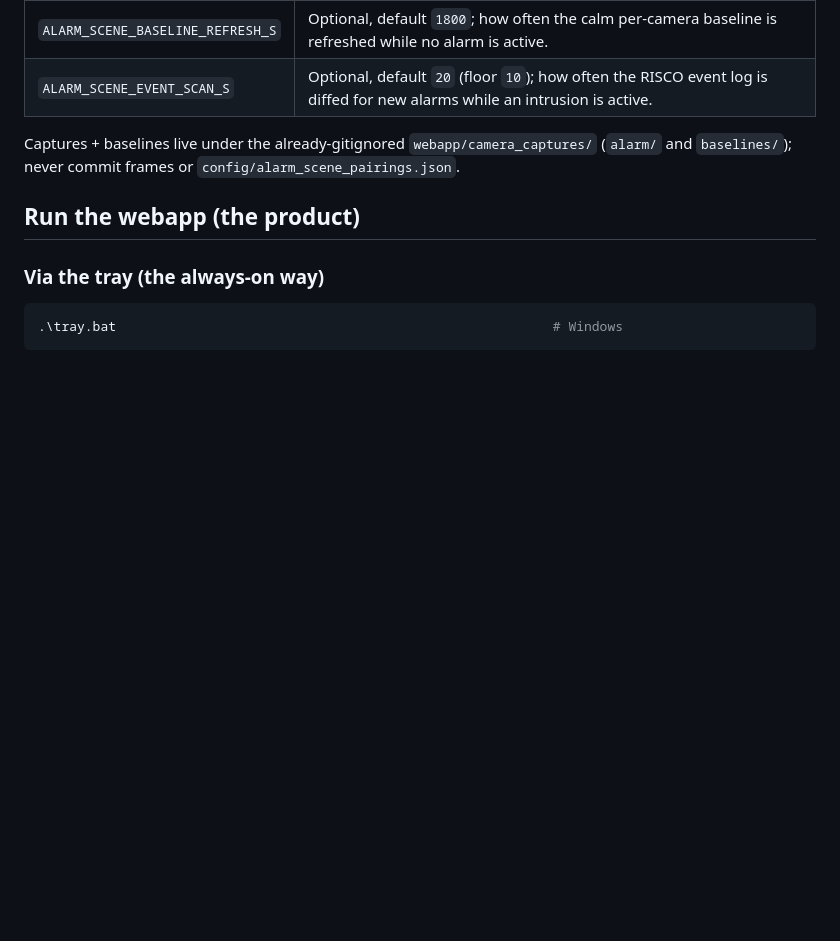
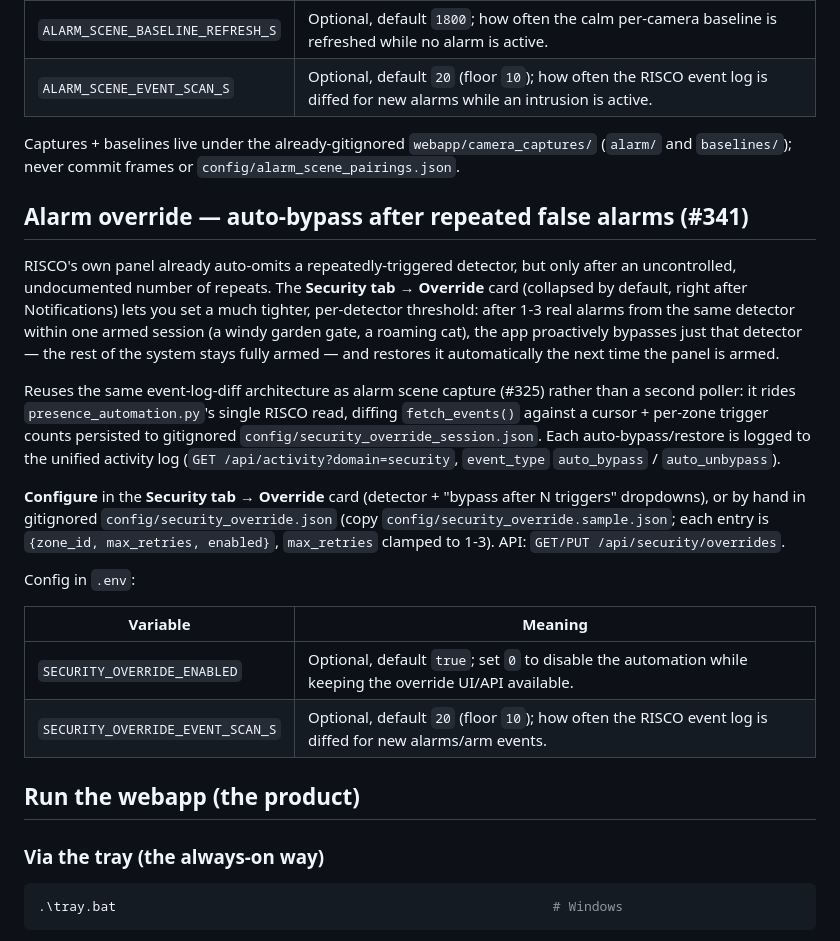
Before and after one commit to ferraroroberto/home-automation, a Markdown page: README.md, the part around the change. GitHub-like rendering; blank space fills up the shorter version.

Commit message:
docs: document the alarm Override auto-bypass feature (#341)
README gets a config/API section mirroring the Scene capture writeup;
architecture.md catalogs the three new src/webapp modules and their
config files.

```diff
--- a/README.md
+++ b/README.md
@@ -789,6 +789,36 @@ Config in `.env`:
 Captures + baselines live under the already-gitignored `webapp/camera_captures/`
 (`alarm/` and `baselines/`); never commit frames or `config/alarm_scene_pairings.json`.
 
+## Alarm override — auto-bypass after repeated false alarms (#341)
+
+RISCO's own panel already auto-omits a repeatedly-triggered detector, but only
+after an uncontrolled, undocumented number of repeats. The **Security tab →
+Override** card (collapsed by default, right after Notifications) lets you set
+a much tighter, per-detector threshold: after 1-3 real alarms from the same
+detector within one armed session (a windy garden gate, a roaming cat), the app
+proactively bypasses just that detector — the rest of the system stays fully
+armed — and restores it automatically the next time the panel is armed.
+
+Reuses the same event-log-diff architecture as alarm scene capture (#325)
+rather than a second poller: it rides `presence_automation.py`'s single RISCO
+read, diffing `fetch_events()` against a cursor + per-zone trigger counts
+persisted to gitignored `config/security_override_session.json`. Each
+auto-bypass/restore is logged to the unified activity log (`GET
+/api/activity?domain=security`, `event_type` `auto_bypass` / `auto_unbypass`).
+
+**Configure** in the **Security tab → Override** card (detector + "bypass
+after N triggers" dropdowns), or by hand in gitignored
+`config/security_override.json` (copy `config/security_override.sample.json`;
+each entry is `{zone_id, max_retries, enabled}`, `max_retries` clamped to
+1-3). API: `GET/PUT /api/security/overrides`.
+
+Config in `.env`:
+
+| Variable | Meaning |
+| --- | --- |
+| `SECURITY_OVERRIDE_ENABLED` | Optional, default `true`; set `0` to disable the automation while keeping the override UI/API available. |
+| `SECURITY_OVERRIDE_EVENT_SCAN_S` | Optional, default `20` (floor `10`); how often the RISCO event log is diffed for new alarms/arm events. |
+
 ## Run the webapp (the product)
 
 ### Via the tray (the always-on way)
```
Also changed, not shown: docs/architecture.md (+4 -1 lines).
